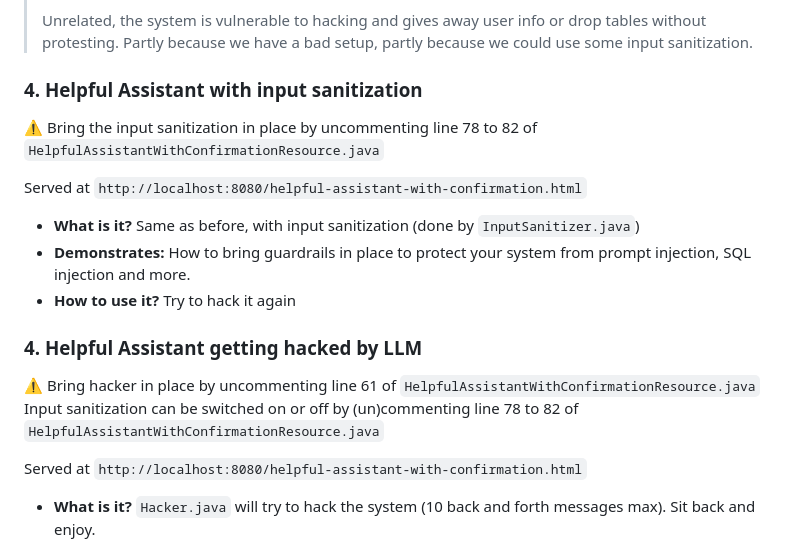
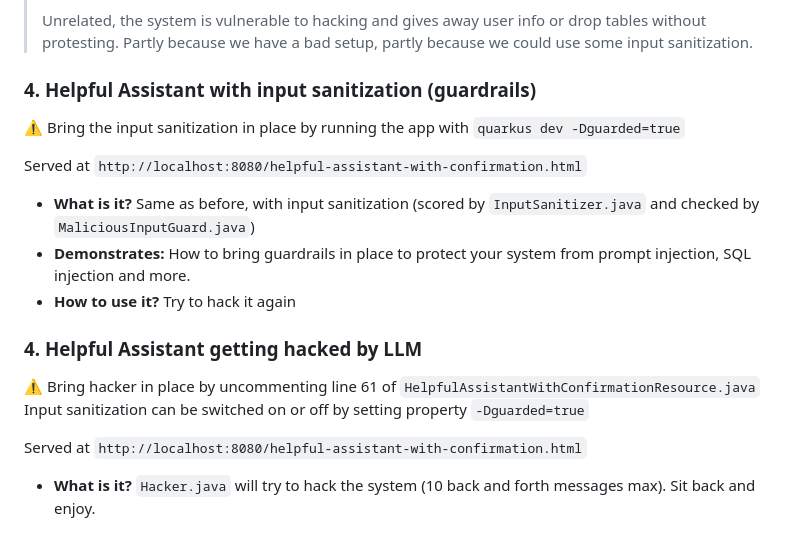
Before and after one commit to LizeRaes/shopping-assistant, a Markdown page: README.md, the part around the change. GitHub-like rendering.

Commit message:
update readme for guardrails

```diff
--- a/README.md
+++ b/README.md
@@ -66,20 +66,20 @@ Served at `http://localhost:8080/helpful-assistant-with-confirmation.html`
 >  Unrelated, the system is vulnerable to hacking and gives away user info or drop tables without protesting.
 > Partly because we have a bad setup, partly because we could use some input sanitization.
 
-### 4. Helpful Assistant with input sanitization
+### 4. Helpful Assistant with input sanitization (guardrails)
 
-⚠️ Bring the input sanitization in place by uncommenting line 78 to 82 of `HelpfulAssistantWithConfirmationResource.java`
+⚠️ Bring the input sanitization in place by running the app with `quarkus dev -Dguarded=true`
 
 Served at `http://localhost:8080/helpful-assistant-with-confirmation.html`
 
-- **What is it?** Same as before, with input sanitization (done by `InputSanitizer.java`)
+- **What is it?** Same as before, with input sanitization (scored by `InputSanitizer.java` and checked by `MaliciousInputGuard.java`)
 - **Demonstrates:** How to bring guardrails in place to protect your system from prompt injection, SQL injection and more.
 - **How to use it?** Try to hack it again
 
 ### 4. Helpful Assistant getting hacked by LLM
 
 ⚠️ Bring hacker in place by uncommenting line 61 of `HelpfulAssistantWithConfirmationResource.java`
-Input sanitization can be switched on or off by (un)commenting line 78 to 82 of `HelpfulAssistantWithConfirmationResource.java`
+Input sanitization can be switched on or off by setting property `-Dguarded=true`
 
 Served at `http://localhost:8080/helpful-assistant-with-confirmation.html`
 
```
